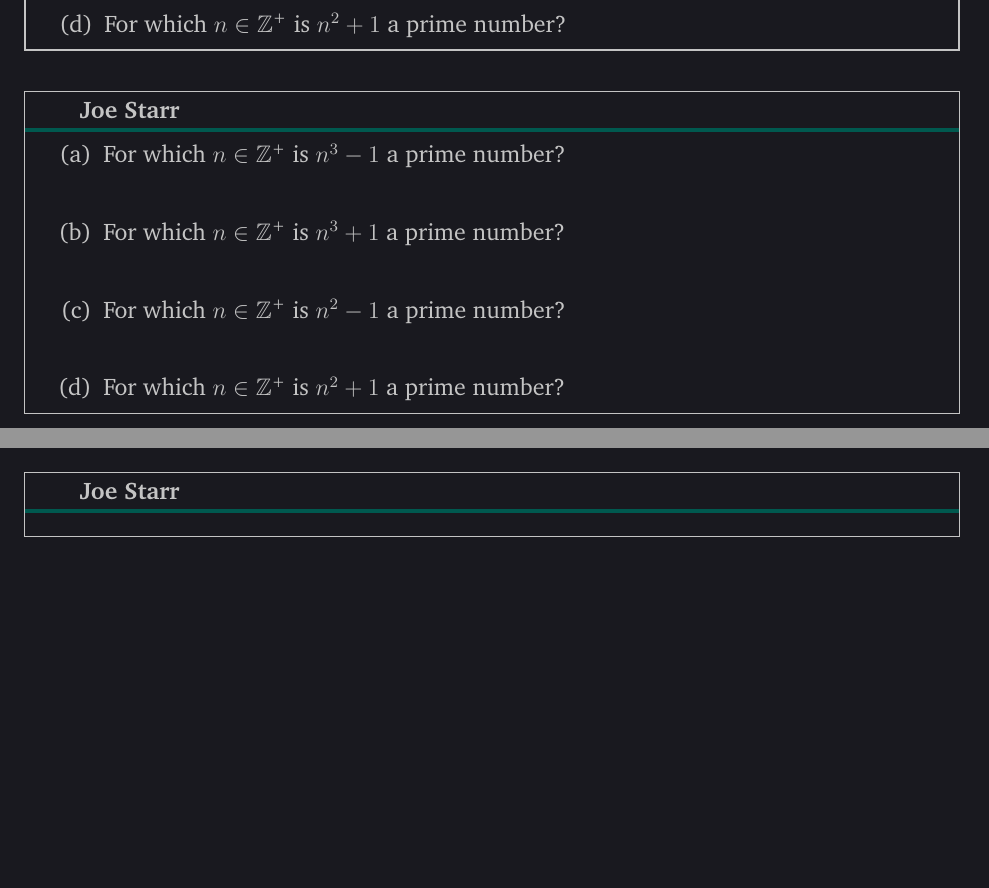
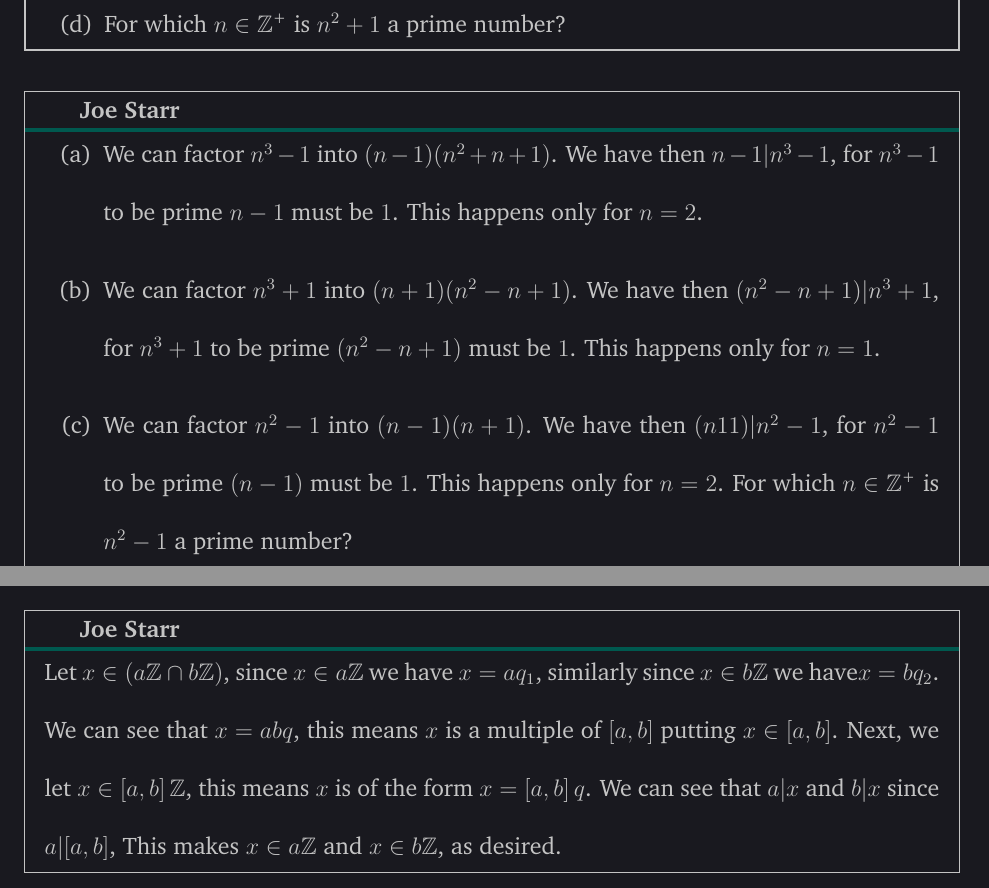
Before and after one commit to Joecstarr/WSU-Alg1-Winter20, a LaTeX document (main.tex, which reads chapter1.tex): two parts of pages 16 and 19 of 35, joined at a grey line, cut so that both start at the same text, the shorter picture padded with empty space. Compiled offline with pdfLaTeX.

Commit message:
finish 9 and 14

```diff
--- a/chapter1.tex
+++ b/chapter1.tex
@@ -457,12 +457,21 @@ numbers less than $a$ that are relatively prime to $a$.
 %%%%%%%%%%%%%%%%%%%%%%%%%%%%%%%%%%%%%%%%%%%%%%%%%%%%%%%%%%%%%%%%%%%%%%%%%%%%%%%%
 \begin{mdframed}[style=darkAnswer,frametitle={Joe Starr}]
     \begin{itemize}
-        \item [(a)] {For which $n\in \Z^{\text{+}}$ is $n^{3}-1$ a prime number?
-
+        \item [(a)] {We can factor $n^{3}-1$ into $(n - 1) (n^2 + n + 1)$. We
+        have then $n-1\vert n^{3}-1$, for $n^{3}-1$ to be prime $n-1$ must be
+        $1$. This happens only for $n=2$.
         }
-        \item [(b)] {For which $n\in \Z^{\text{+}}$ is $n^{3}+1$ a prime number?}
-        \item [(c)] {For which $n\in \Z^{\text{+}}$ is $n^{2}-1$ a prime number?}
-        \item [(d)] {For which $n\in \Z^{\text{+}}$ is $n^{2}+1$ a prime number?}
+        \item [(b)] {We can factor $n^{3}+1$ into $(n + 1) (n^2 - n + 1)$. We
+        have then $(n^2 - n + 1)\vert n^{3}+1$,
+        for $n^{3}+1$ to be prime $(n^2 - n + 1)$ must be $1$.
+        This happens only for $n=1$. }
+        \item [(c)] {We can factor $n^{2}-1$ into $(n - 1) (n + 1)$. We
+        have then $(n 1 1)\vert n^{2}-1$,
+        for $n^{2}-1$ to be prime $(n - 1)$ must be $1$.
+        This happens only for $n=2$.
+        For which $n\in \Z^{\text{+}}$ is $n^{2}-1$ a prime number?}
+        \item [(d)] {????
+        }
     \end{itemize}
 \end{mdframed}
 
@@ -521,12 +530,17 @@ there exists an integer $h$ with $a=dh$. Show that $a\vert bc$, then $h\vert c$.
 %%%%%%%%%%%%%%%%%%%%%%%%%%%%%%%%%%%%%%%%%%%%%%%%%%%%%%%%%%%%%%%%%%%%%%%%%%%%%%%%
 %%%%%%%%%%%%%%%%%%%%%%%%%%%%%%%%%%%%%%%%%%%%%%%%%%%%%%%%%%%%%%%%%%%%%%%%%%%%%%%%
 \begin{mdframed}[style=darkQuesion]
-14. Show that $a\Z \cap b\Z=\lrb{a,b}\Z$.
+14. Show that $a\Z \cap b\Z=\lrb{a,b}$.
 \end{mdframed}
 
 %%%%%%%%%%%%%%%%%%%%%%%%%%%%%%%%%%%%%%%%%%%%%%%%%%%%%%%%%%%%%%%%%%%%%%%%%%%%%%%%
 \begin{mdframed}[style=darkAnswer,frametitle={Joe Starr}]
-
+    Let $x\in \lrp{a\Z \cap b\Z}$, since $x\in a\Z$ we have $x=aq_1$, similarly
+    since $x\in b\Z$ we have$x=bq_2$. We can see that $x=abq$, this means $x$
+    is a multiple of $\lrb{a,b}$ putting $x\in \lrb{a,b}$. Next, we let
+    $x\in \lrb{a,b}\Z$, this means $x$ is of the form $x=\lrb{a,b}q$. We can see
+    that $a\vert x$ and $b\vert x$ since $a\vert \lrb{a,b}$, This makes
+    $x\in a\Z$ and $x\in b\Z$, as desired.
 \end{mdframed}
 \newpage
 %%%%%%%%%%%%%%%%%%%%%%%%%%%%%%%%%%%%%%%%%%%%%%%%%%%%%%%%%%%%%%%%%%%%%%%%%%%%%%%%
```
Also changed, not shown: main.pdf.
